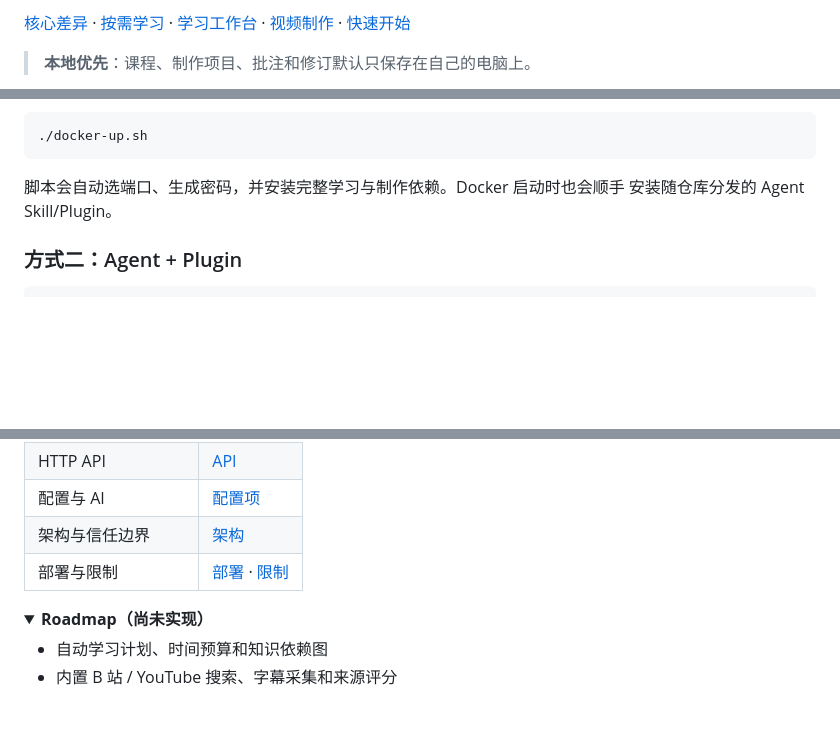
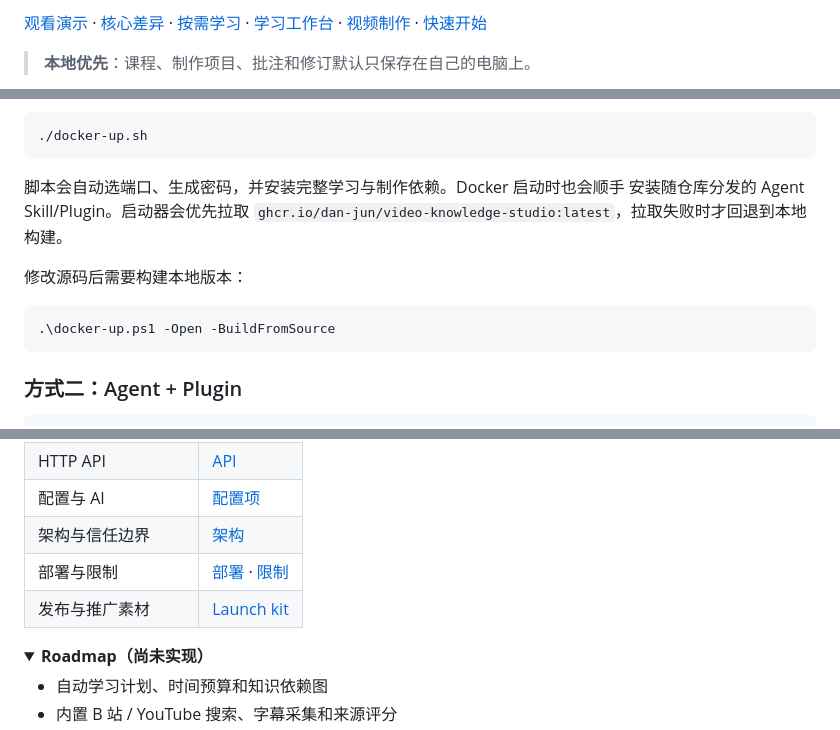
Before and after one commit to dan-jun/video-knowledge-studio, a Markdown page: README.md, 3 parts joined by grey strips. Rendered like a GitHub page; folded sections open; blank space fills up the shorter version.

Commit message:
Add GHCR publishing and launch assets

````diff
--- a/README.md
+++ b/README.md
@@ -12,4 +13,4 @@
 
-[核心差异](#为什么不是又一个视频工具) · [按需学习](#按需学习) · [学习工作台](#学习工作台) · [视频制作](#视频制作) · [快速开始](#快速开始)
+[观看演示](docs/media/demo-60s.mp4) · [核心差异](#为什么不是又一个视频工具) · [按需学习](#按需学习) · [学习工作台](#学习工作台) · [视频制作](#视频制作) · [快速开始](#快速开始)
 
 > **本地优先**：课程、制作项目、批注和修订默认只保存在自己的电脑上。
@@ -169,7 +172,14 @@ macOS / Linux：
 ```
 
 脚本会自动选端口、生成密码，并安装完整学习与制作依赖。Docker 启动时也会顺手
-安装随仓库分发的 Agent Skill/Plugin。
+安装随仓库分发的 Agent Skill/Plugin。启动器会优先拉取
+`ghcr.io/dan-jun/video-knowledge-studio:latest`，拉取失败时才回退到本地构建。
+
+修改源码后需要构建本地版本：
+
+```powershell
+.\docker-up.ps1 -Open -BuildFromSource
+```
 
 ### 方式二：Agent + Plugin
 
@@ -305,6 +315,7 @@ CI 会实际构建 Docker 镜像、启动容器、登录、检查制作页和生
 | 配置与 AI | [配置项](docs/configuration.md) |
 | 架构与信任边界 | [架构](docs/architecture.md) |
 | 部署与限制 | [部署](docs/deployment.md) · [限制](docs/limitations.md) |
+| 发布与推广素材 | [Launch kit](docs/launch-kit.md) |
 
 <details>
 <summary><strong>Roadmap（尚未实现）</strong></summary>
````
Also changed, not shown: other parts of README.md (+3 -0 lines), docs/docker.md (+10 -0 lines), docs/launch-kit.md (added, +139 -0 lines), docs/images/before-after.png (added), docs/images/social-preview.png (added), docs/images/workflow-overview.png (added), 12 other files.
